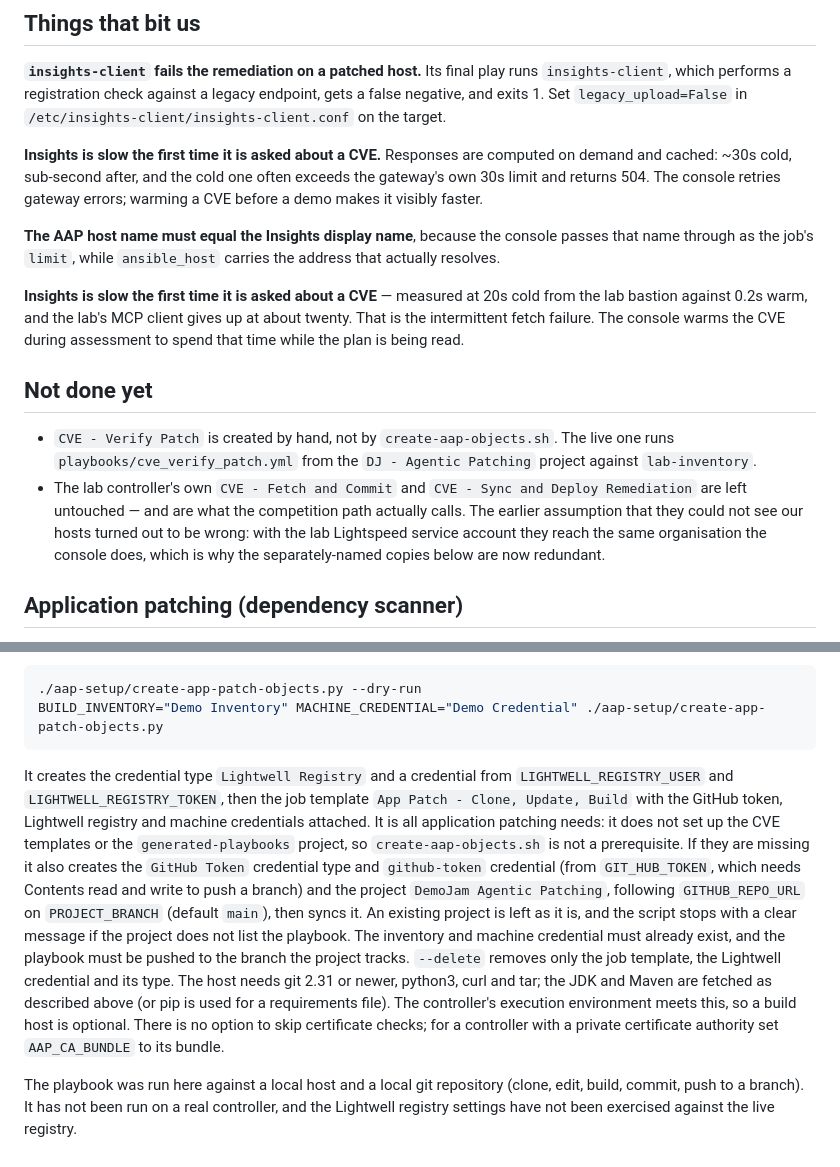
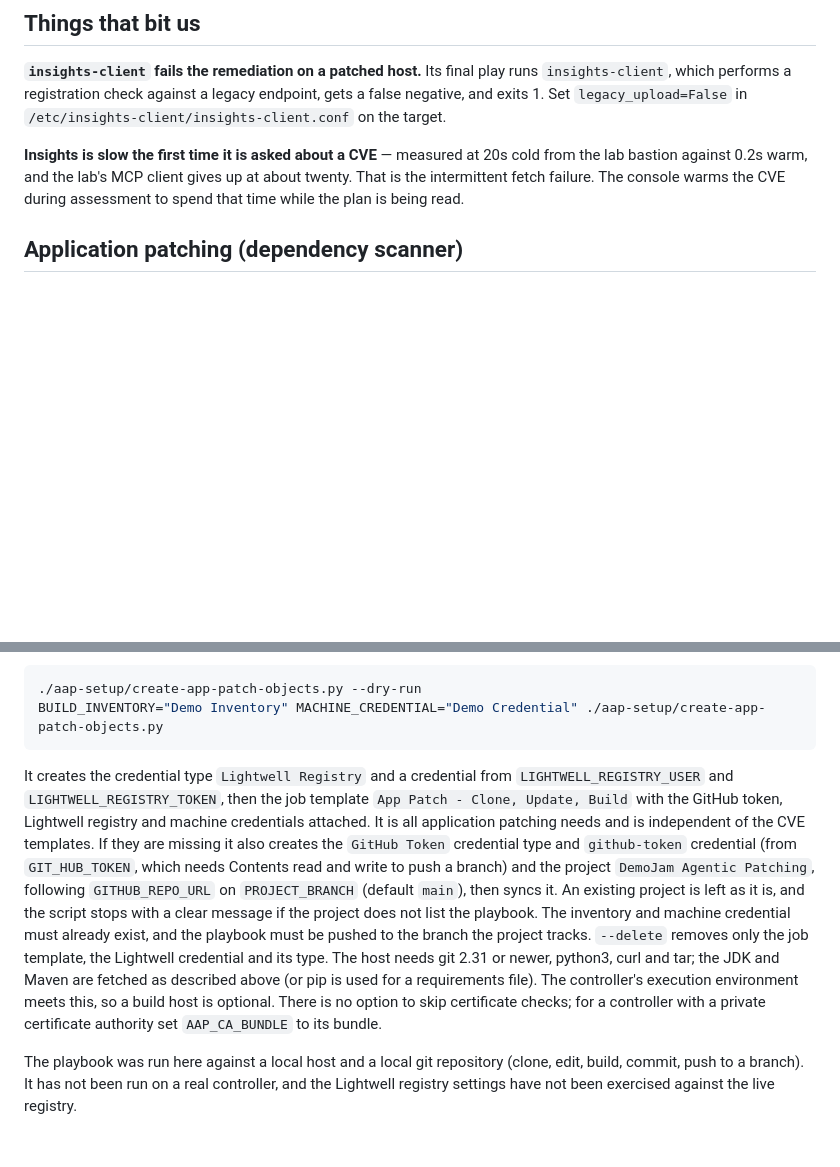
Before and after one commit to svalluru/demojam-agentic-patching, a Markdown page: aap-setup/README.md, 2 parts joined by grey strips. GitHub-like rendering; blank space fills up the shorter version.

Commit message:
Drop the stale aap-setup text that came back with the Lightwell merge
The conflict resolution on dj-comp-with-lightwell kept an older copy of
part of aap-setup/README.md, so the merge restored text dj-comp had
already retired: a "Not done yet" section saying CVE - Verify Patch is
made by hand rather than by create-aap-objects.sh (the script is gone and
the template is now scripted), a reference to "the separately-named copies
below" that no longer exist, and a second, older "Insights is slow"
paragraph contradicting the measured one beside it.

Removed. Sunil's Application patching section is kept as it is, apart
from one sentence pointing at create-aap-objects.sh as a non-prerequisite,
which now just says the app-patching setup is independent of the CVE
templates.

Co-Authored-By: Claude Opus 5.5 <noreply@anthropic.com>

````diff
--- a/aap-setup/README.md
+++ b/aap-setup/README.md
@@ -80,32 +80,11 @@ runs `insights-client`, which performs a registration check against a legacy
 endpoint, gets a false negative, and exits 1. Set `legacy_upload=False` in
 `/etc/insights-client/insights-client.conf` on the target.
 
-**Insights is slow the first time it is asked about a CVE.** Responses are
-computed on demand and cached: ~30s cold, sub-second after, and the cold one
-often exceeds the gateway's own 30s limit and returns 504. The console retries
-gateway errors; warming a CVE before a demo makes it visibly faster.
-
-**The AAP host name must equal the Insights display name**, because the
-console passes that name through as the job's `limit`, while `ansible_host`
-carries the address that actually resolves.
-
 **Insights is slow the first time it is asked about a CVE** — measured at
 20s cold from the lab bastion against 0.2s warm, and the lab's MCP client
 gives up at about twenty. That is the intermittent fetch failure. The console
 warms the CVE during assessment to spend that time while the plan is being
 read.
-
-## Not done yet
-
-- `CVE - Verify Patch` is created by hand, not by `create-aap-objects.sh`.
-  The live one runs `playbooks/cve_verify_patch.yml` from the
-  `DJ - Agentic Patching` project against `lab-inventory`.
-- The lab controller's own `CVE - Fetch and Commit` and
-  `CVE - Sync and Deploy Remediation` are left untouched — and are what the
-  competition path actually calls. The earlier assumption that they could
-  not see our hosts turned out to be wrong: with the lab Lightspeed service
-  account they reach the same organisation the console does, which is why
-  the separately-named copies below are now redundant.
 
 ## Application patching (dependency scanner)
 
@@ -118,6 +97,6 @@ The JDK follows the repository. `playbooks/files/detect_java.py` reads every `po
 BUILD_INVENTORY="Demo Inventory" MACHINE_CREDENTIAL="Demo Credential" ./aap-setup/create-app-patch-objects.py
 ```
 
-It creates the credential type `Lightwell Registry` and a credential from `LIGHTWELL_REGISTRY_USER` and `LIGHTWELL_REGISTRY_TOKEN`, then the job template `App Patch - Clone, Update, Build` with the GitHub token, Lightwell registry and machine credentials attached. It is all application patching needs: it does not set up the CVE templates or the `generated-playbooks` project, so `create-aap-objects.sh` is not a prerequisite. If they are missing it also creates the `GitHub Token` credential type and `github-token` credential (from `GIT_HUB_TOKEN`, which needs Contents read and write to push a branch) and the project `DemoJam Agentic Patching`, following `GITHUB_REPO_URL` on `PROJECT_BRANCH` (default `main`), then syncs it. An existing project is left as it is, and the script stops with a clear message if the project does not list the playbook. The inventory and machine credential must already exist, and the playbook must be pushed to the branch the project tracks. `--delete` removes only the job template, the Lightwell credential and its type. The host needs git 2.31 or newer, python3, curl and tar; the JDK and Maven are fetched as described above (or pip is used for a requirements file). The controller's execution environment meets this, so a build host is optional. There is no option to skip certificate checks; for a controller with a private certificate authority set `AAP_CA_BUNDLE` to its bundle.
+It creates the credential type `Lightwell Registry` and a credential from `LIGHTWELL_REGISTRY_USER` and `LIGHTWELL_REGISTRY_TOKEN`, then the job template `App Patch - Clone, Update, Build` with the GitHub token, Lightwell registry and machine credentials attached. It is all application patching needs and is independent of the CVE templates. If they are missing it also creates the `GitHub Token` credential type and `github-token` credential (from `GIT_HUB_TOKEN`, which needs Contents read and write to push a branch) and the project `DemoJam Agentic Patching`, following `GITHUB_REPO_URL` on `PROJECT_BRANCH` (default `main`), then syncs it. An existing project is left as it is, and the script stops with a clear message if the project does not list the playbook. The inventory and machine credential must already exist, and the playbook must be pushed to the branch the project tracks. `--delete` removes only the job template, the Lightwell credential and its type. The host needs git 2.31 or newer, python3, curl and tar; the JDK and Maven are fetched as described above (or pip is used for a requirements file). The controller's execution environment meets this, so a build host is optional. There is no option to skip certificate checks; for a controller with a private certificate authority set `AAP_CA_BUNDLE` to its bundle.
 
 The playbook was run here against a local host and a local git repository (clone, edit, build, commit, push to a branch). It has not been run on a real controller, and the Lightwell registry settings have not been exercised against the live registry.
````
